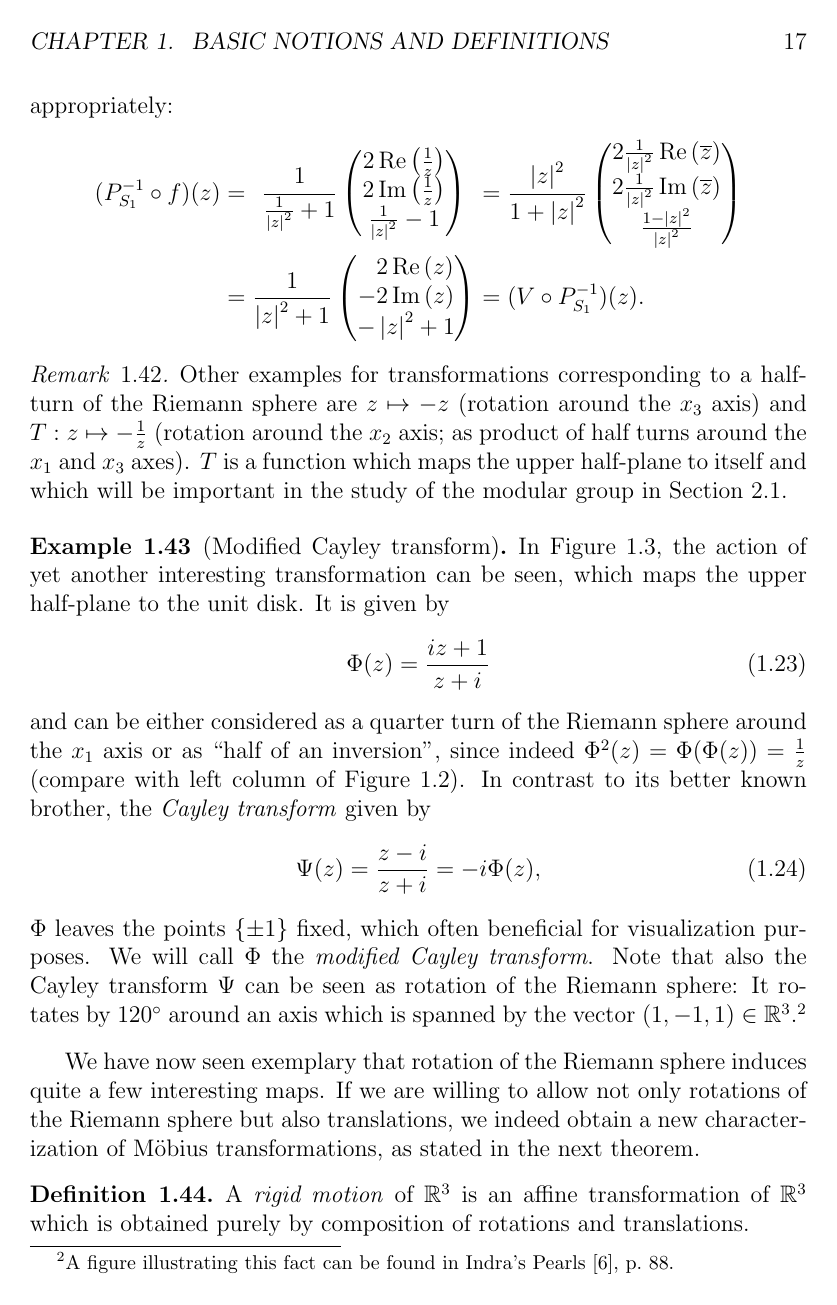
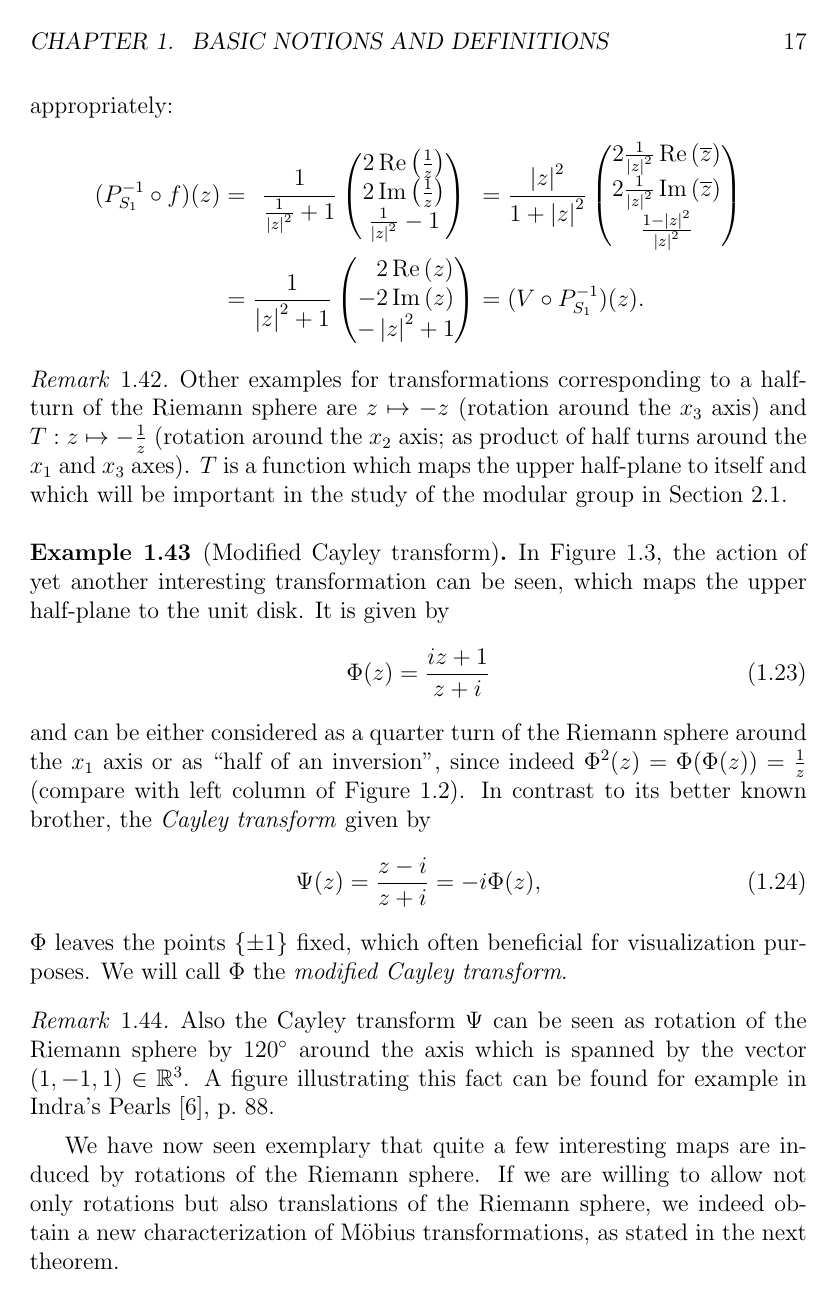
Before and after one commit to RafaelMri/ModularGroup, a LaTeX book (tex/main.tex, which reads tex/sub-intro-mreveal.tex): page 19 of 84. Compiled offline with LaTeX, dvips and Ghostscript; the source files are stored in an older character set and shown here as Unicode.

Commit message:
minor improvements

```diff
--- a/tex/sub-intro-mreveal.tex
+++ b/tex/sub-intro-mreveal.tex
@@ -123,10 +123,13 @@ and can be either considered as a quarter turn of the Riemann sphere around the
 \label{eqn_CayleyTransform}
 \Cayley(z) = \frac{z - \ii}{z + \ii} = -\ii \ModCayley(z),
 \end{equation}
-$\ModCayley$ leaves the points $\{\pm 1\}$ fixed, which often beneficial for visualization purposes. We will call $\ModCayley$ the \emph{modified Cayley transform}. Note that also the Cayley transform $\Cayley$ can be seen as rotation of the Riemann sphere: It rotates by $120^\circ$ around an axis which is spanned by the vector $(1,-1,1) \in \R^3$.\footnote{A figure illustrating this fact can be found in \Mumford{}, p.\ 88.}
+$\ModCayley$ leaves the points $\{\pm 1\}$ fixed, which often beneficial for visualization purposes. We will call $\ModCayley$ the \emph{modified Cayley transform}.
 \end{example}
+\begin{remark}
+Also the Cayley transform $\Cayley$ can be seen as rotation of the Riemann sphere by $120^\circ$ around the axis which is spanned by the vector $(1,-1,1) \in \R^3$. A figure illustrating this fact can be found for example in \Mumford{}, p.\ 88.
+\end{remark}
 
-We have now seen exemplary that rotation of the Riemann sphere induces quite a few interesting maps. If we are willing to allow not only rotations of the Riemann sphere but also translations, we indeed obtain a new characterization of Möbius transformations, as stated in the next theorem.
+We have now seen exemplary that quite a few interesting maps are induced by rotations of the Riemann sphere. If we are willing to allow not only rotations but also translations of the Riemann sphere, we indeed obtain a new characterization of Möbius transformations, as stated in the next theorem.
 
 \begin{definition}
 \index{Rigid motion}
```
Also changed, not shown: tex/sec-exptrans.tex (+2 -2 lines), tex/sub-intro-mreveal.tex (2 more changed lines), 1 other file.
